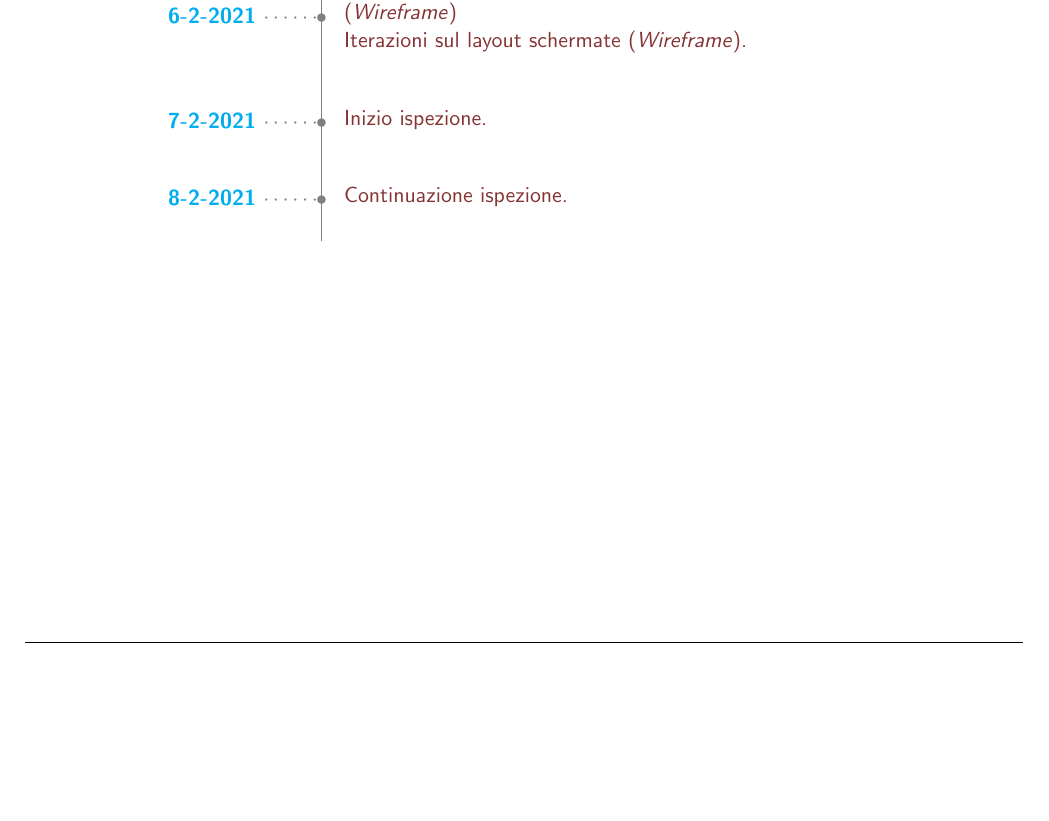
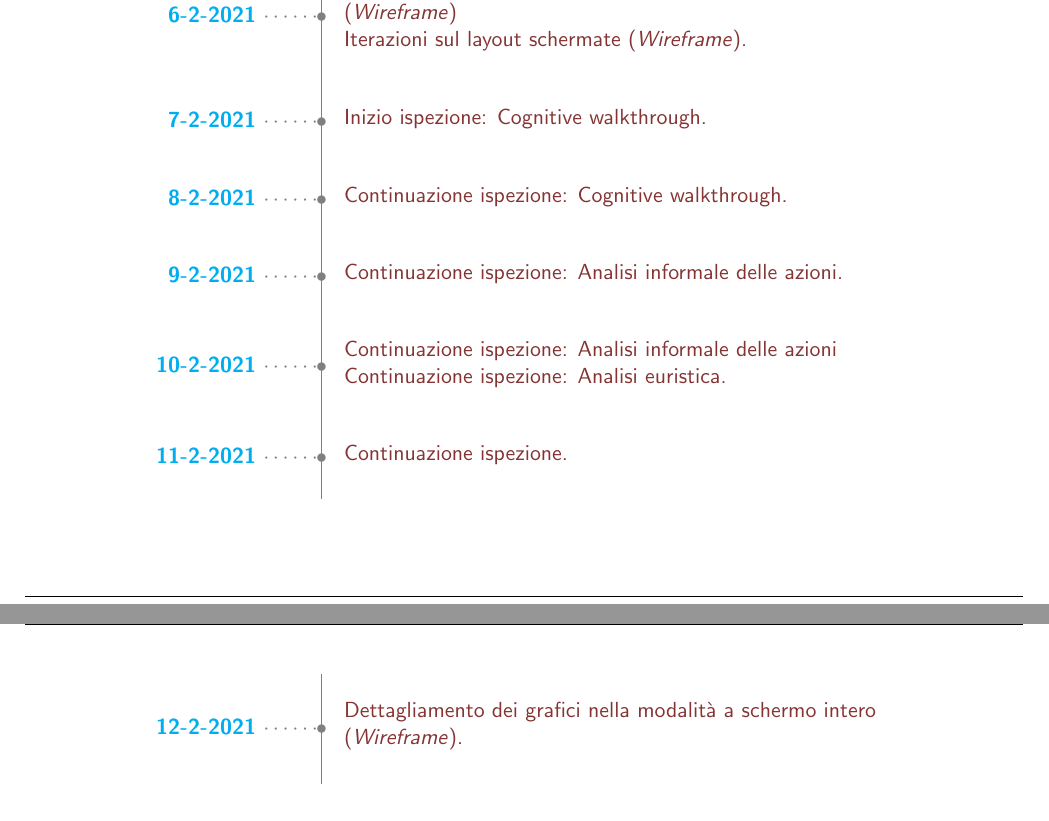
Before and after one commit to MickPerl/PlainX_Project-Management-Report, a LaTeX paper (main.tex, which reads chapters/storico-azioni.tex): part of page 65 of 65 before the commit and two parts of pages 65 and 66 of 66 after it, the two joined at a grey line, cut so that both start at the same text, the shorter picture padded with empty space. Compiled offline with pdfLaTeX.

Commit message:
Update storico azioni e Fix linea guida 15

```diff
--- a/chapters/storico-azioni.tex
+++ b/chapters/storico-azioni.tex
@@ -76,9 +76,24 @@
     \ytl{4-2-2021}{Continuazione schermata ``Confronto tra periodi" (\textit{Wireframe})}
     \ytl{5-2-2021}{Conclusione ``Confronto tra periodi" (\textit{Wireframe})}
     \ytl{6-2-2021}{Conclusione schermata ``Distribuzione dati anagrafici" (\textit{Wireframe})\\Iterazioni sul layout schermate (\textit{Wireframe})}
-    \ytl{7-2-2021}{Inizio ispezione}
-    \ytl{8-2-2021}{Continuazione ispezione}
+    \ytl{7-2-2021}{Inizio ispezione: Cognitive walkthrough}
+    \ytl{8-2-2021}{Continuazione ispezione: Cognitive walkthrough}
+    \ytl{9-2-2021}{Continuazione ispezione: Analisi informale delle azioni}
+    \ytl{10-2-2021}{Continuazione ispezione: Analisi informale delle azioni\\Continuazione ispezione: Analisi euristica}
+    \ytl{11-2-2021}{Continuazione ispezione}
     \bigskip
     %\rule{\linewidth}{1pt}%
     \end{minipage}%
 \end{table}
+
+\clearpage
+\begin{table}[h]
+    \centering
+    \begin{minipage}[t]{.8\linewidth}
+    \color{gray}
+    \ytl{12-2-2021}{Dettagliamento dei grafici nella modalità a schermo intero (\textit{Wireframe})}
+
+    \bigskip
+    %\rule{\linewidth}{1pt}%
+    \end{minipage}%
+\end{table}
```
Also changed, not shown: chapters/verifica-risorse-esistenti/revisione-usabilita-esperti/revisione-usabilita-esperti.tex (+1 -1 lines).
